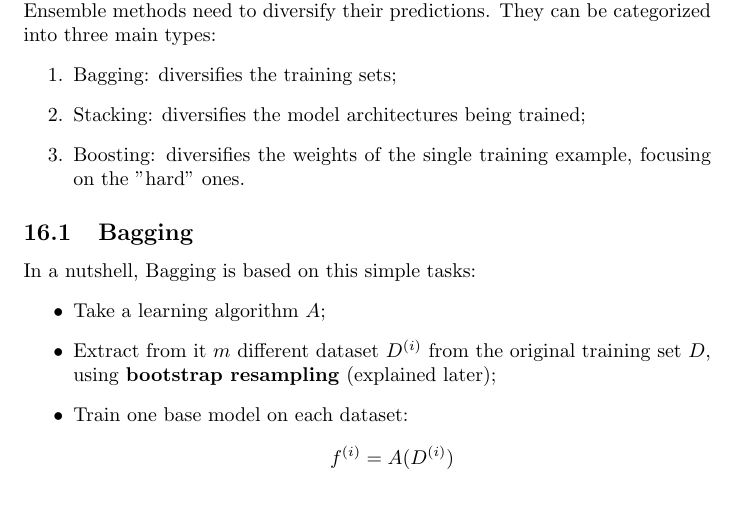
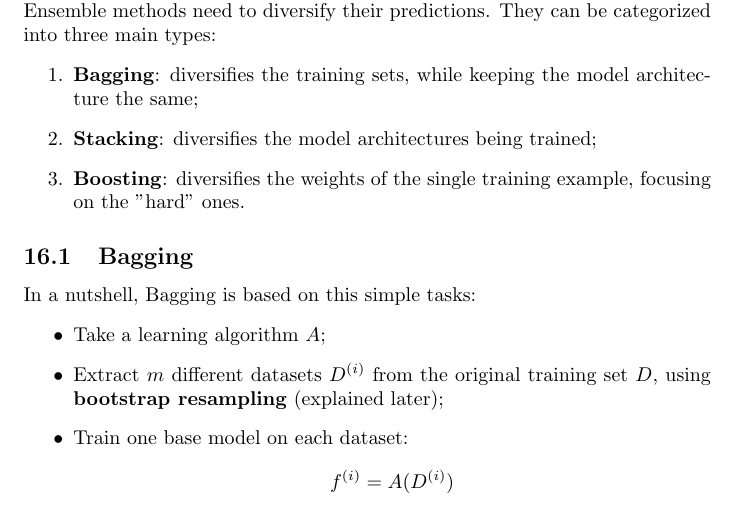
Before and after one commit to 446f6e6e79/Machine-Learning-Notes, a LaTeX document (notes.tex, which reads sections/Ensemble-methods.tex): part of page 119 of 123, cut so that both start at the same text. Compiled offline with pdfLaTeX.

Commit message:
Minor fixes

```diff
--- a/sections/Ensemble-methods.tex
+++ b/sections/Ensemble-methods.tex
@@ -4,16 +4,16 @@ Ensemble methods are techniques that combine multiple ML models to improve the o
 The idea is based on the principle that group of individuals can make better decisions than a single individual, if they have diverse perspectives.
 \\Ensemble methods need to diversify their predictions. They can be categorized into three main types:
 \begin{enumerate}
-    \item Bagging: diversifies the training sets;
-    \item Stacking: diversifies the model architectures being trained;
-    \item Boosting: diversifies the weights of the single training example, focusing on the "hard" ones.
+    \item \textbf{Bagging}: diversifies the training sets, while keeping the model architecture the same;
+    \item \textbf{Stacking}: diversifies the model architectures being trained;
+    \item \textbf{Boosting}: diversifies the weights of the single training example, focusing on the "hard" ones.
 \end{enumerate}
 
 \subsection{Bagging}
 In a nutshell, Bagging is based on this simple tasks:
 \begin{itemize}
     \item Take a learning algorithm $A$;
-    \item Extract from it $m$ different dataset $D^{(i)}$ from the original training set $D$,
+    \item Extract $m$ different datasets $D^{(i)}$ from the original training set $D$,
     using \textbf{bootstrap resampling} (explained later);
     \item Train one base model on each dataset:
     \[ f^{(i)} = A(D^{(i)}) \]
```
Also changed, not shown: notes.pdf.
